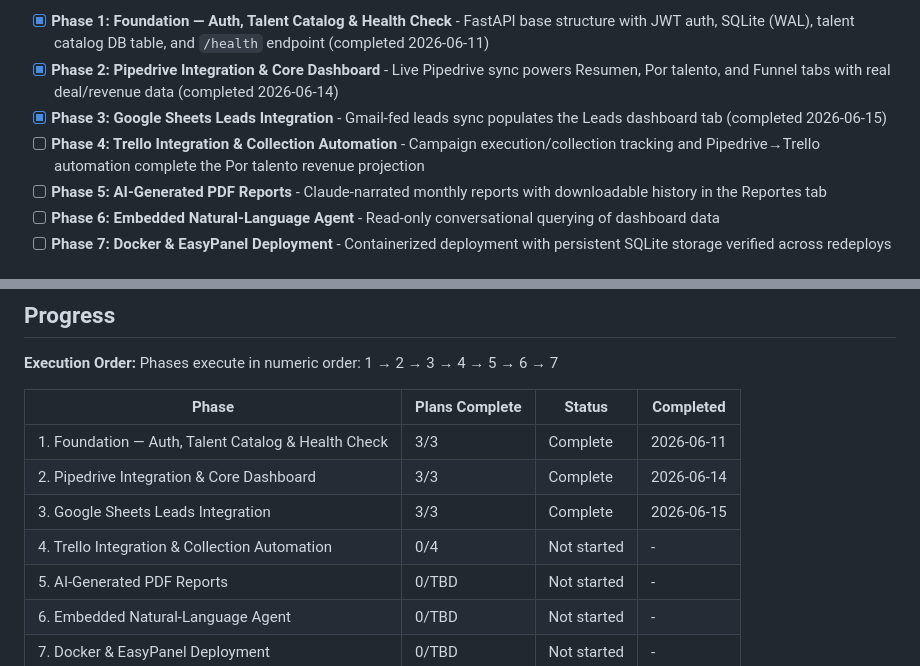
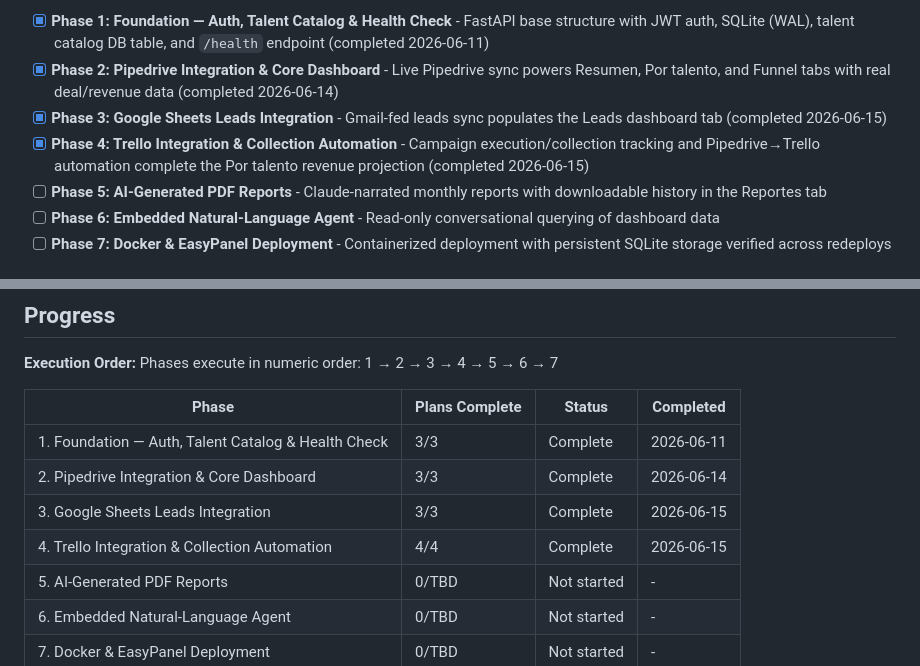
Before and after one commit to AlexisSchiavon/seg-dashboard, a Markdown page: .planning/ROADMAP.md, 2 parts joined by grey strips. Drawn GitHub-style.

```diff
--- a/.planning/ROADMAP.md
+++ b/.planning/ROADMAP.md
@@ -16,7 +16,7 @@ Decimal phases appear between their surrounding integers in numeric order.
 - [x] **Phase 1: Foundation — Auth, Talent Catalog & Health Check** - FastAPI base structure with JWT auth, SQLite (WAL), talent catalog DB table, and `/health` endpoint (completed 2026-06-11)
 - [x] **Phase 2: Pipedrive Integration & Core Dashboard** - Live Pipedrive sync powers Resumen, Por talento, and Funnel tabs with real deal/revenue data (completed 2026-06-14)
 - [x] **Phase 3: Google Sheets Leads Integration** - Gmail-fed leads sync populates the Leads dashboard tab (completed 2026-06-15)
-- [ ] **Phase 4: Trello Integration & Collection Automation** - Campaign execution/collection tracking and Pipedrive→Trello automation complete the Por talento revenue projection
+- [x] **Phase 4: Trello Integration & Collection Automation** - Campaign execution/collection tracking and Pipedrive→Trello automation complete the Por talento revenue projection (completed 2026-06-15)
 - [ ] **Phase 5: AI-Generated PDF Reports** - Claude-narrated monthly reports with downloadable history in the Reportes tab
 - [ ] **Phase 6: Embedded Natural-Language Agent** - Read-only conversational querying of dashboard data
 - [ ] **Phase 7: Docker & EasyPanel Deployment** - Containerized deployment with persistent SQLite storage verified across redeploys
@@ -199,7 +199,7 @@ Phases execute in numeric order: 1 → 2 → 3 → 4 → 5 → 6 → 7
 | 1. Foundation — Auth, Talent Catalog & Health Check | 3/3 | Complete   | 2026-06-11 |
 | 2. Pipedrive Integration & Core Dashboard | 3/3 | Complete   | 2026-06-14 |
 | 3. Google Sheets Leads Integration | 3/3 | Complete   | 2026-06-15 |
-| 4. Trello Integration & Collection Automation | 0/4 | Not started | - |
+| 4. Trello Integration & Collection Automation | 4/4 | Complete   | 2026-06-15 |
 | 5. AI-Generated PDF Reports | 0/TBD | Not started | - |
 | 6. Embedded Natural-Language Agent | 0/TBD | Not started | - |
 | 7. Docker & EasyPanel Deployment | 0/TBD | Not started | - |
```
Also changed, not shown: other parts of .planning/ROADMAP.md (+4 -4 lines), .planning/STATE.md (+11 -10 lines), 1 other file.
